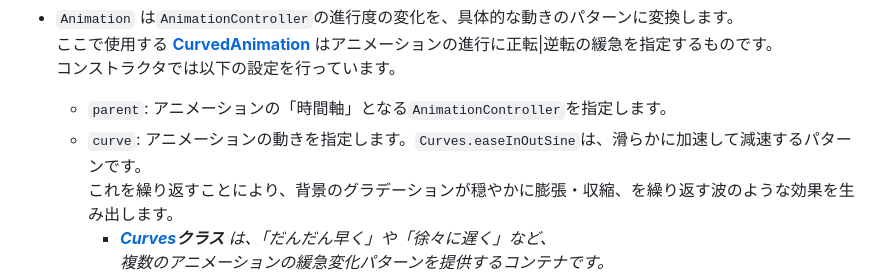
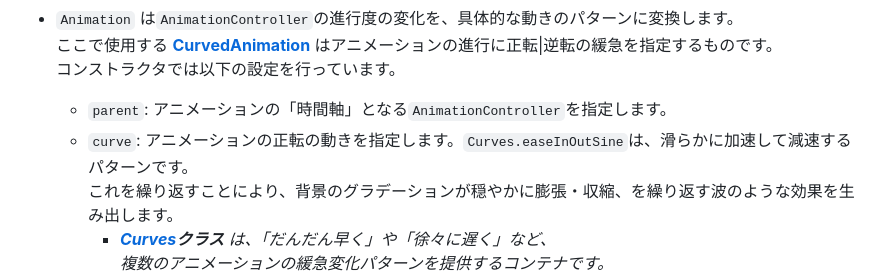
Before and after one commit to FlutterKaigi/conference-handson-2025, a Markdown page: docs/handson_document.md, the part around the change. Rendered like a GitHub page.

Commit message:
CurvedAnimationの説明誤りを修正２

```diff
--- a/docs/handson_document.md
+++ b/docs/handson_document.md
@@ -803,7 +803,7 @@ _**現時点では応援メッセージは表示されません**。_
   コンストラクタでは以下の設定を行っています。
 
   - `parent`: アニメーションの「時間軸」となる`AnimationController`を指定します。
-  - `curve`: アニメーションの動きを指定します。`Curves.easeInOutSine`は、滑らかに加速して減速するパターンです。
+  - `curve`: アニメーションの正転の動きを指定します。`Curves.easeInOutSine`は、滑らかに加速して減速するパターンです。
      これを繰り返すことにより、背景のグラデーションが穏やかに膨張・収縮、を繰り返す波のような効果を生み出します。
     - _**[Curves](https://api.flutter.dev/flutter/animation/Curves-class.html)クラス** は、「だんだん早く」や「徐々に遅く」など、
       複数のアニメーションの緩急変化パターンを提供するコンテナです。_
```
